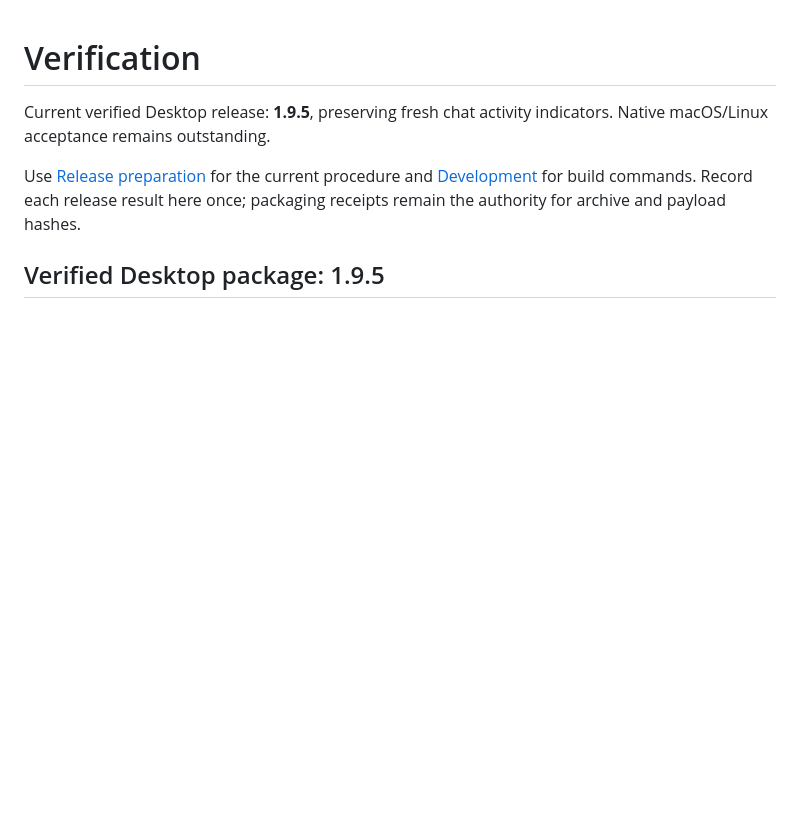
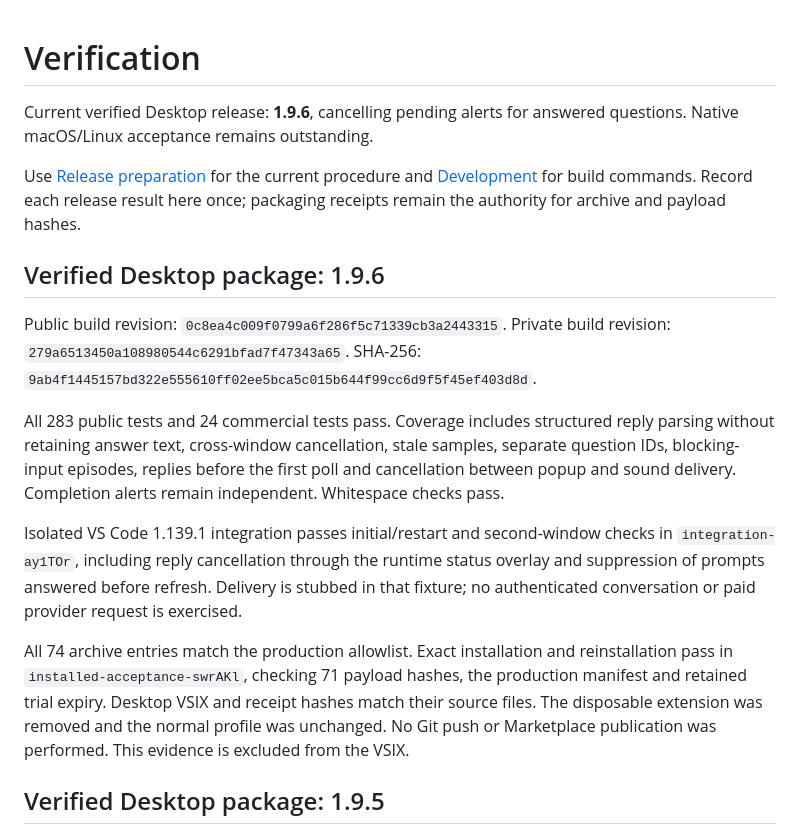
Before and after one commit to keenanselbee/codex-navigator, a Markdown page: docs/verification.md, the part around the change. Drawn GitHub-style; blank space fills up the shorter version.

Commit message:
docs(release): record verified 1.9.6 Desktop package

```diff
--- a/docs/verification.md
+++ b/docs/verification.md
@@ -1,12 +1,39 @@
 Verification
 ============
 
-Current verified Desktop release: **1.9.5**, preserving fresh chat activity indicators.
+Current verified Desktop release: **1.9.6**, cancelling pending alerts for answered questions.
 Native macOS/Linux acceptance remains outstanding.
 
 Use [Release preparation](marketplace-release.md) for the current procedure and
 [Development](development.md) for build commands. Record each release result here
 once; packaging receipts remain the authority for archive and payload hashes.
+
+
+Verified Desktop package: 1.9.6
+-------------------------------
+
+Public build revision: `0c8ea4c009f0799a6f286f5c71339cb3a2443315`.
+Private build revision: `279a6513450a108980544c6291bfad7f47343a65`.
+SHA-256: `9ab4f1445157bd322e555610ff02ee5bca5c015b644f99cc6d9f5f45ef403d8d`.
+
+All 283 public tests and 24 commercial tests pass. Coverage includes structured
+reply parsing without retaining answer text, cross-window cancellation, stale
+samples, separate question IDs, blocking-input episodes, replies before the first
+poll and cancellation between popup and sound delivery. Completion alerts remain
+independent. Whitespace checks pass.
+
+Isolated VS Code 1.139.1 integration passes initial/restart and second-window
+checks in `integration-ay1TOr`, including reply cancellation through the runtime
+status overlay and suppression of prompts answered before refresh. Delivery is
+stubbed in that fixture; no authenticated conversation or paid provider request
+is exercised.
+
+All 74 archive entries match the production allowlist. Exact installation and
+reinstallation pass in `installed-acceptance-swrAKl`, checking 71 payload hashes,
+the production manifest and retained trial expiry. Desktop VSIX and receipt hashes
+match their source files. The disposable extension was removed and the normal
+profile was unchanged. No Git push or Marketplace publication was performed.
+This evidence is excluded from the VSIX.
 
 
 Verified Desktop package: 1.9.5
```
